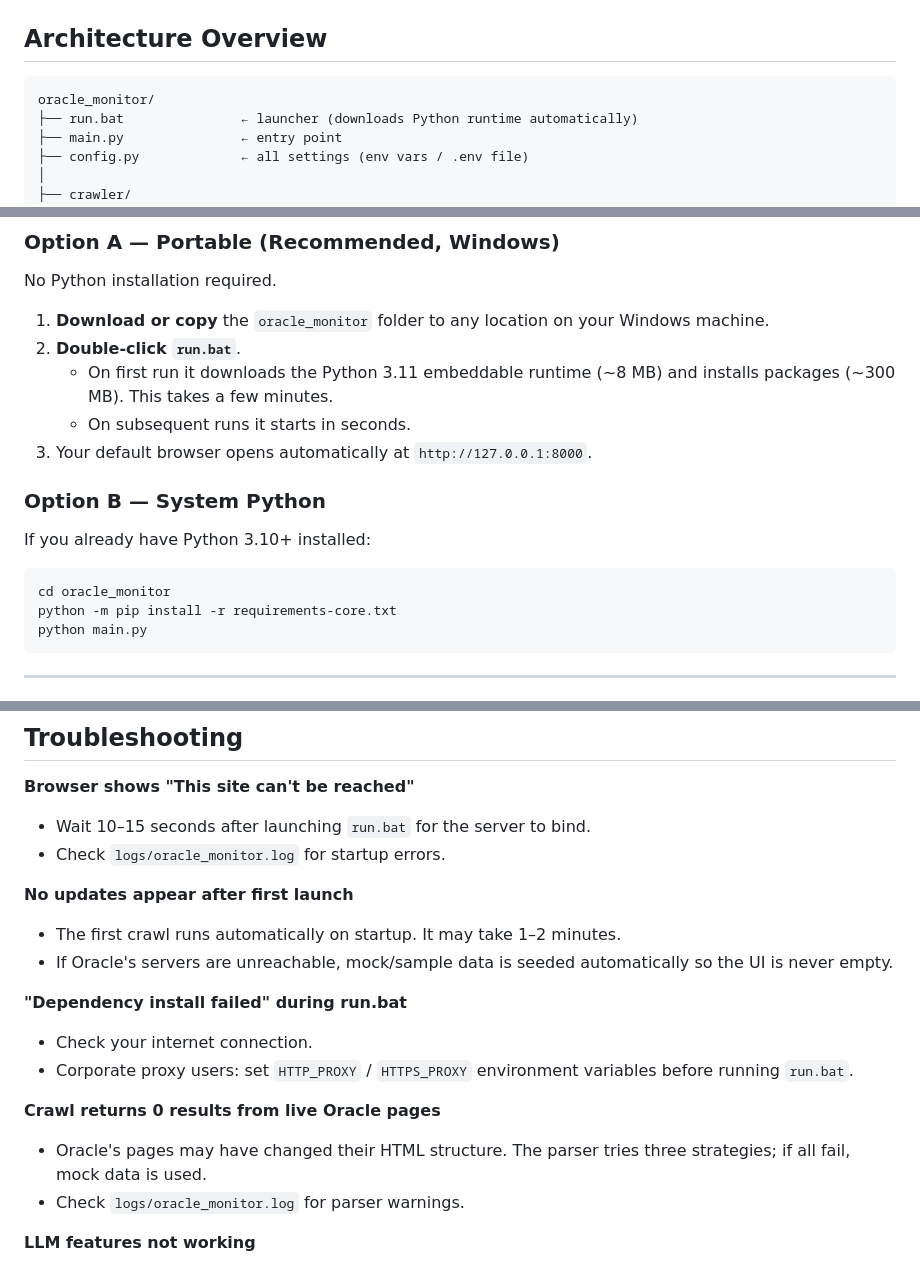
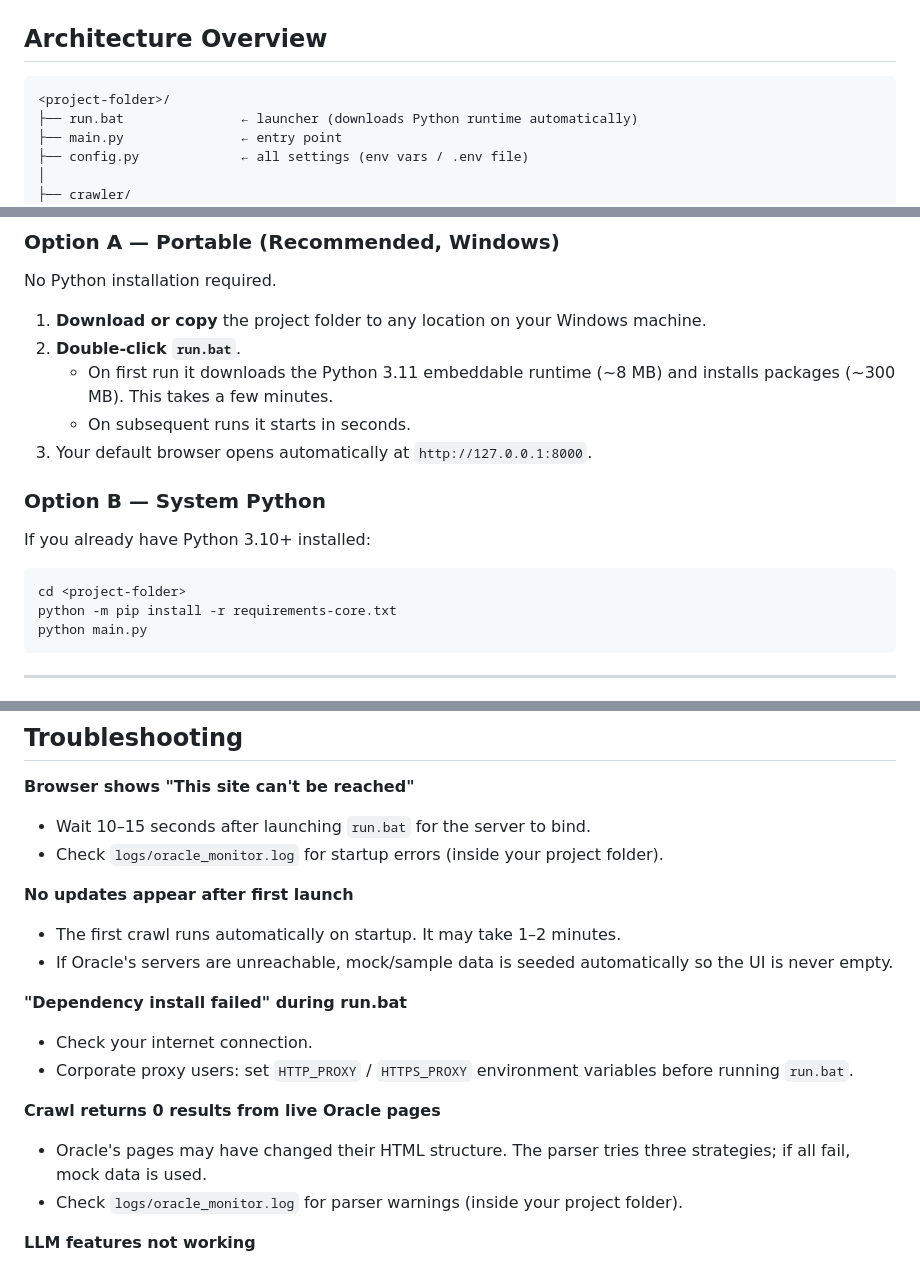
Before and after one commit to jizhaogit/Oracle-Update-Monitor, a Markdown page: README.md, 3 parts joined by grey strips. Drawn GitHub-style.

````diff
--- a/README.md
+++ b/README.md
@@ -88,7 +88,7 @@ The tool is distributed as a **portable green package** — copy the folder to a
 ## Architecture Overview
 
 ```
-oracle_monitor/
+<project-folder>/
 ├── run.bat               ← launcher (downloads Python runtime automatically)
 ├── main.py               ← entry point
 ├── config.py             ← all settings (env vars / .env file)
@@ -133,7 +133,7 @@ Oracle Docs → fetcher → parser → classifier → database
 
 No Python installation required.
 
-1. **Download or copy** the `oracle_monitor` folder to any location on your Windows machine.
+1. **Download or copy** the project folder to any location on your Windows machine.
 2. **Double-click `run.bat`**.
    - On first run it downloads the Python 3.11 embeddable runtime (~8 MB) and installs packages (~300 MB). This takes a few minutes.
    - On subsequent runs it starts in seconds.
@@ -144,7 +144,7 @@ No Python installation required.
 If you already have Python 3.10+ installed:
 
 ```bat
-cd oracle_monitor
+cd <project-folder>
 python -m pip install -r requirements-core.txt
 python main.py
 ```
@@ -465,7 +465,7 @@ oracle_monitor/
 
 **Browser shows "This site can't be reached"**
 - Wait 10–15 seconds after launching `run.bat` for the server to bind.
-- Check `logs/oracle_monitor.log` for startup errors.
+- Check `logs/oracle_monitor.log` for startup errors (inside your project folder).
 
 **No updates appear after first launch**
 - The first crawl runs automatically on startup. It may take 1–2 minutes.
@@ -477,7 +477,7 @@ oracle_monitor/
 
 **Crawl returns 0 results from live Oracle pages**
 - Oracle's pages may have changed their HTML structure. The parser tries three strategies; if all fail, mock data is used.
-- Check `logs/oracle_monitor.log` for parser warnings.
+- Check `logs/oracle_monitor.log` for parser warnings (inside your project folder).
 
 **LLM features not working**
 - Set `LLM_PROVIDER=none` in `.env` to disable LLM and use the built-in rule-based classifier, which always works without any API key.
````
Also changed, not shown: other parts of README.md (+2 -2 lines).
